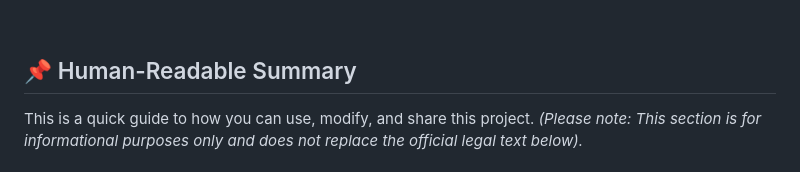
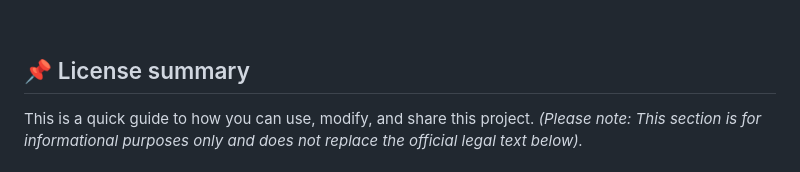
Before and after one commit to eldomiinus/SOKO, a Markdown page: LICENSE.md, the part around one of its changes. Drawn GitHub-style.

```diff
--- a/LICENSE.md
+++ b/LICENSE.md
@@ -16,7 +16,7 @@
 
 <br>
 
-## 📌 Human-Readable Summary
+## 📌 License summary
 
 This is a quick guide to how you can use, modify, and share this project. *(Please note: This section is for informational purposes only and does not replace the official legal text below).*
 
```
Also changed, not shown: other parts of LICENSE.md (+2 -2 lines).
